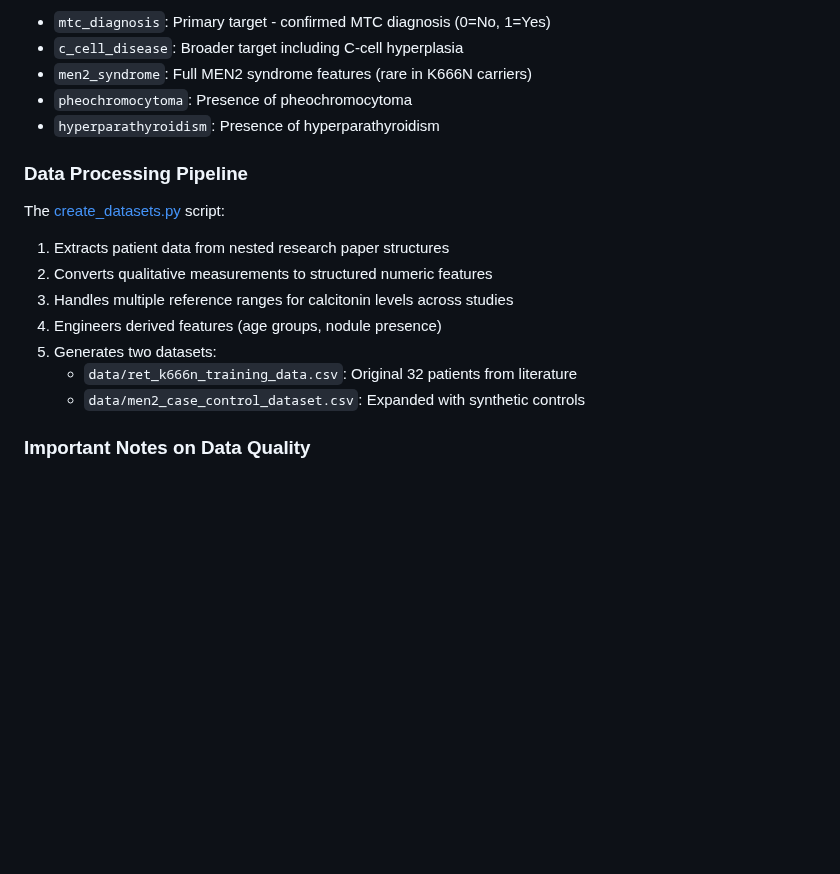
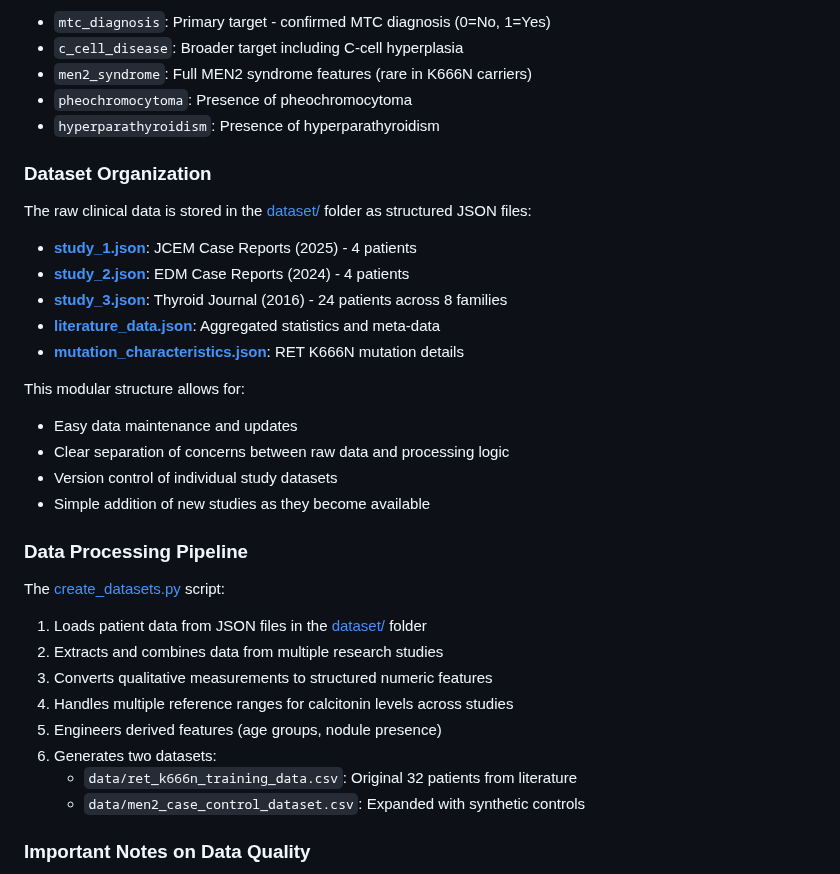
Before and after one commit to ArjunCodess/men2-predictor, a Markdown page: README.md, the part around one of its changes. Rendered like a GitHub page; blank space fills up the shorter version.

```diff
--- a/README.md
+++ b/README.md
@@ -81,14 +81,31 @@ The dataset includes the following structured clinical and genetic features:
 - `pheochromocytoma`: Presence of pheochromocytoma
 - `hyperparathyroidism`: Presence of hyperparathyroidism
 
+### Dataset Organization
+
+The raw clinical data is stored in the [dataset/](dataset/) folder as structured JSON files:
+
+- **[study_1.json](dataset/study_1.json)**: JCEM Case Reports (2025) - 4 patients
+- **[study_2.json](dataset/study_2.json)**: EDM Case Reports (2024) - 4 patients
+- **[study_3.json](dataset/study_3.json)**: Thyroid Journal (2016) - 24 patients across 8 families
+- **[literature_data.json](dataset/literature_data.json)**: Aggregated statistics and meta-data
+- **[mutation_characteristics.json](dataset/mutation_characteristics.json)**: RET K666N mutation details
+
+This modular structure allows for:
+- Easy data maintenance and updates
+- Clear separation of concerns between raw data and processing logic
+- Version control of individual study datasets
+- Simple addition of new studies as they become available
+
 ### Data Processing Pipeline
 
 The [create_datasets.py](src/create_datasets.py) script:
-1. Extracts patient data from nested research paper structures
-2. Converts qualitative measurements to structured numeric features
-3. Handles multiple reference ranges for calcitonin levels across studies
-4. Engineers derived features (age groups, nodule presence)
-5. Generates two datasets:
+1. Loads patient data from JSON files in the [dataset/](dataset/) folder
+2. Extracts and combines data from multiple research studies
+3. Converts qualitative measurements to structured numeric features
+4. Handles multiple reference ranges for calcitonin levels across studies
+5. Engineers derived features (age groups, nodule presence)
+6. Generates two datasets:
    - `data/ret_k666n_training_data.csv`: Original 32 patients from literature
    - `data/men2_case_control_dataset.csv`: Expanded with synthetic controls
 
```
Also changed, not shown: other parts of README.md (+52 -1 lines).
